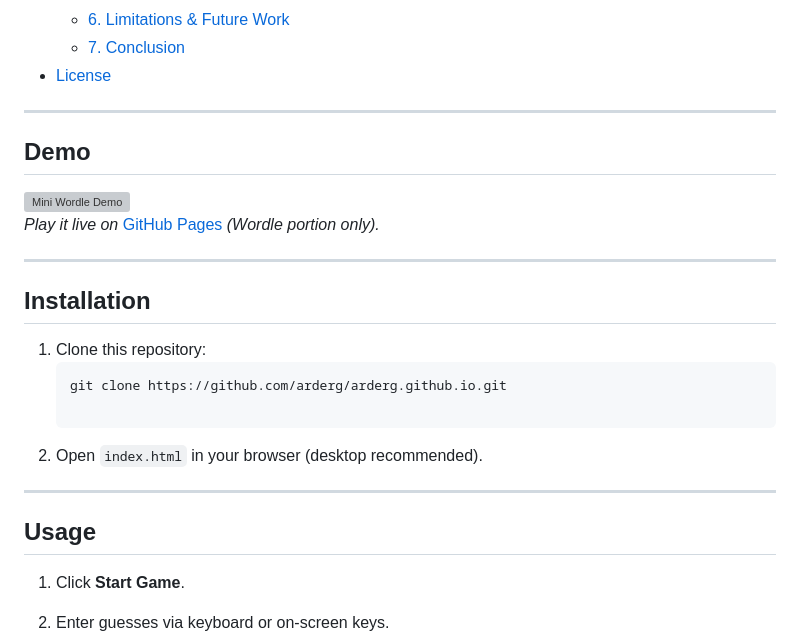
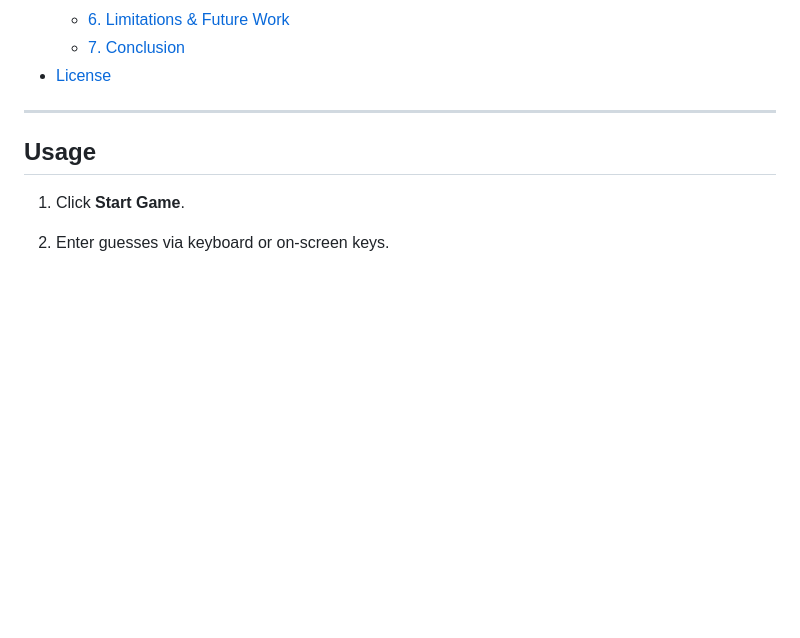
Before and after one commit to arderg/arderg.github.io, a Markdown page: README.md, the part around the change. Rendered like a GitHub page; blank space fills up the shorter version; grey boxes are pictures that could not be loaded.

````diff
--- a/README.md
+++ b/README.md
@@ -16,23 +16,6 @@ A minimal Wordle-style game built with plain HTML, CSS, and JavaScript.
   - [6. Limitations & Future Work](#6-limitations--future-work)
   - [7. Conclusion](#7-conclusion)
 - [License](#license)
-
----
-
-## Demo
-
-![Mini Wordle Demo](./demo.gif)
-*Play it live on* [GitHub Pages](https://arderg.github.io/) *(Wordle portion only).*
-
----
-
-## Installation
-
-1. Clone this repository:
-   ```bash
-   git clone https://github.com/arderg/arderg.github.io.git
-
-2. Open `index.html` in your browser (desktop recommended).
 
 ---
 
````
